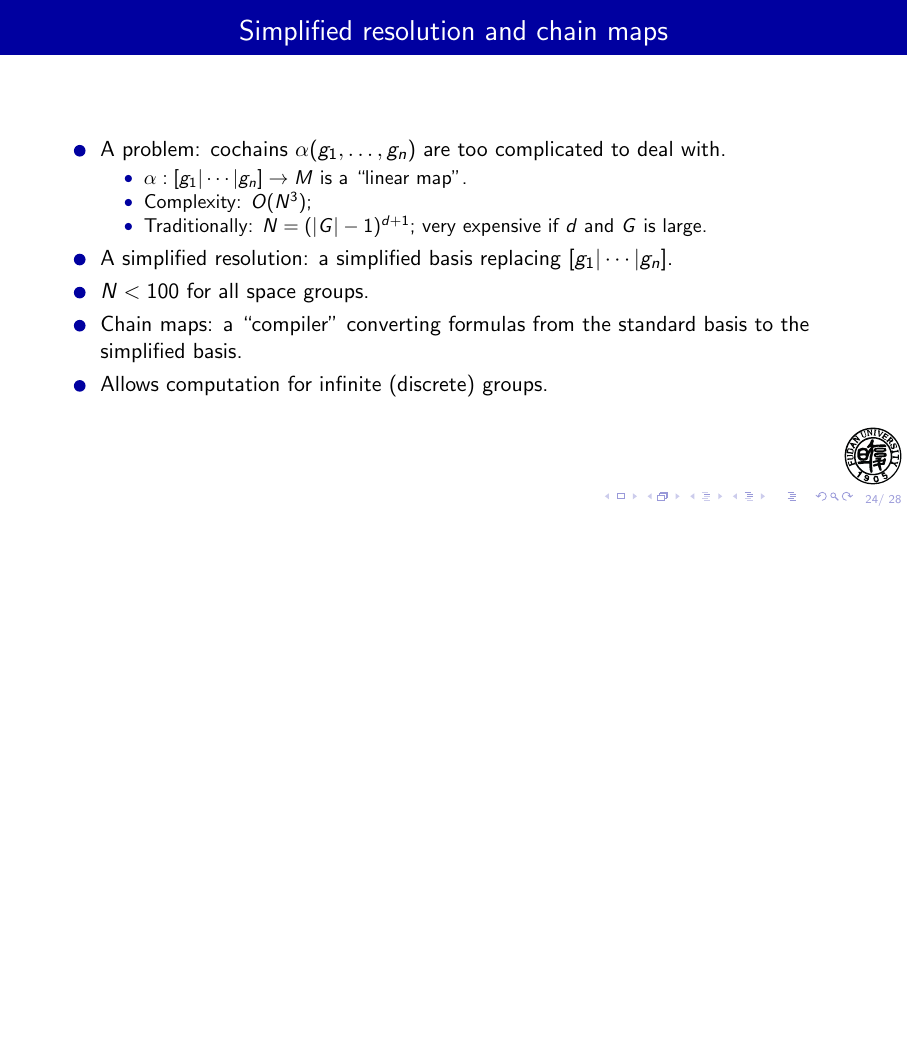
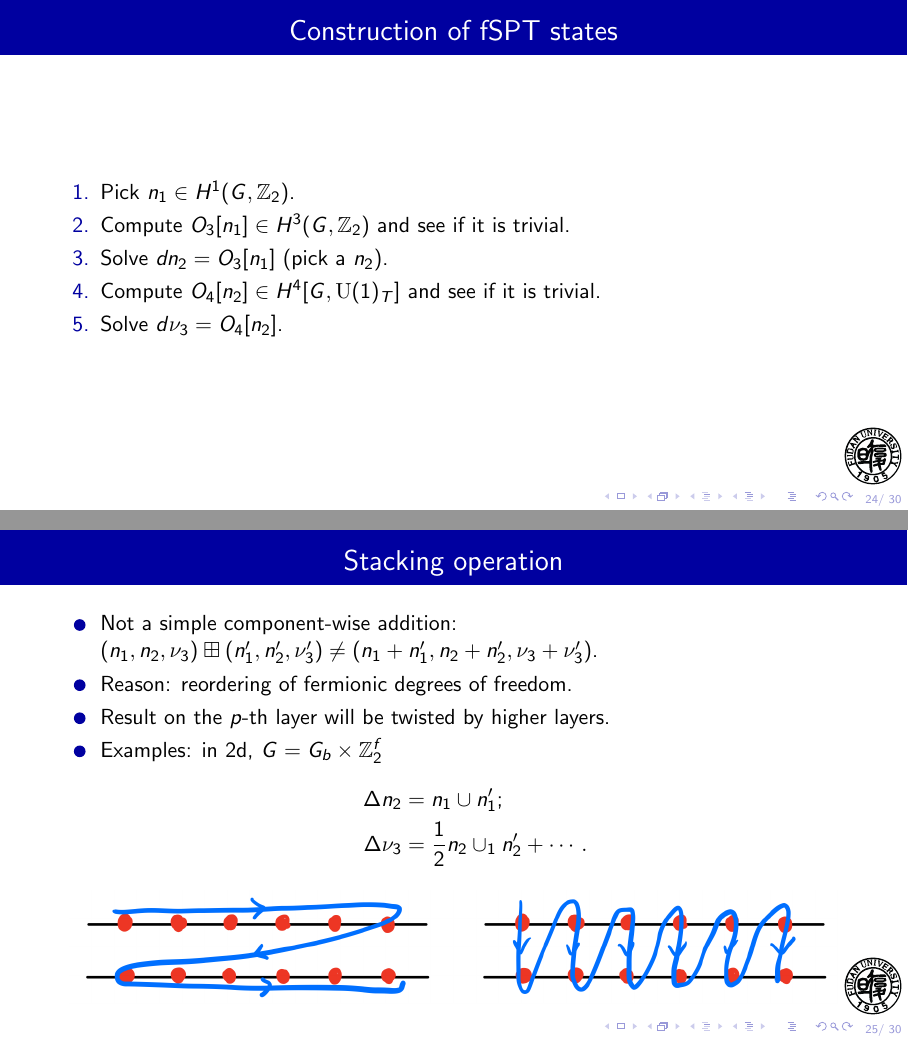
Before and after one commit to yangqi137/mytalks, LaTeX slides (spspt/fspt-itp2023.tex): page 32 of 36 before the commit and pages 32 and 33 of 38 after it, the two joined at a grey line, the shorter picture padded with empty space. Compiled offline with pdfLaTeX.

Commit message:
working on slides.

```diff
--- a/spspt/fspt-itp2023.tex
+++ b/spspt/fspt-itp2023.tex
@@ -682,11 +687,39 @@ See Kenneth S. Brown's book, Chapter VII.
     \item Example: constraints on $\nu_3$, frustration-free $\Rightarrow$ ``pentagon equation''.
     \begin{center}
       \includegraphics[height=2cm]{fmove2.pdf}\\
-      \includegraphics[height=3cm]{pentagon.pdf}
+      \includegraphics[height=3cm]{pentagon}
     \end{center}
     \item Bosonic SPT: $d\nu_3=0$;
     \item Fermionic SPT: $d\nu_3=O_4[n_2]=\frac12 n_2\cup n_2 + \cdots$
   \end{itemize}
+\end{frame}
+
+\begin{frame}{Construction of fSPT states}
+  \begin{enumerate}
+  \item Pick $n_1\in H^1(G, \mathbb Z_2)$.
+  \item Compute $O_3[n_1]\in H^3(G, \mathbb Z_2)$ and see if it is trivial.
+  \item Solve $dn_2 = O_3[n_1]$ (pick a $n_2$).
+  \item Compute $O_4[n_2]\in H^4[G, \mathrm U(1)_T]$ and see if it is trivial.
+  \item Solve $d\nu_3 = O_4[n_2]$.
+  \end{enumerate}
+\end{frame}
+
+\begin{frame}
+  \frametitle{Stacking operation}
+  \begin{itemize}
+  \item Not a simple component-wise addition:
+    $(n_1,n_2,\nu_3)\boxplus(n_1',n_2',\nu_3')\neq (n_1+n_1',n_2+n_2',\nu_3+\nu_3')$.
+  \item Reason: reordering of fermionic degrees of freedom.
+  \item Result on the $p$-th layer will be twisted by higher layers.
+  \item Examples: in 2d, $G=G_b\times\mathbb Z_2^f$
+    \begin{align*}
+      \Delta n_2 &= n_1\cup n_1';\\
+      \Delta \nu_3 &= \frac12n_2\cup_1n_2' + \cdots.
+    \end{align*}
+  \end{itemize}
+  \begin{center}
+    \includegraphics[height=2cm]{../chainmap/forder}
+  \end{center}
 \end{frame}
 
 \begin{frame}
```
Also changed, not shown: spspt/pentagon.png (added), spspt/fspt-itp2023.tex (10 more changed lines). Lines whose indentation alone changed are shown as unchanged.
